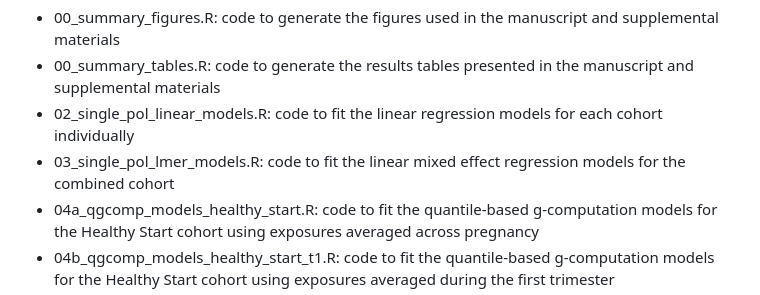
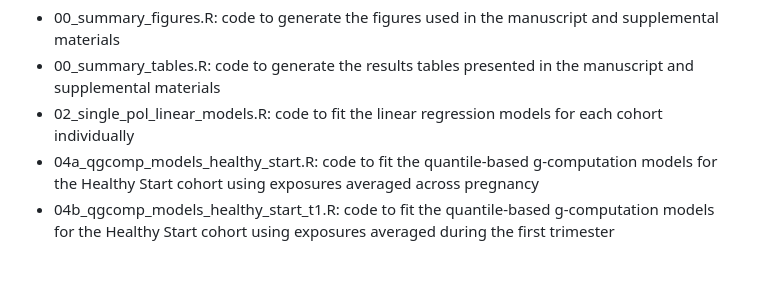
Before and after one commit to smartenies/echo_oif_ec0548, a Markdown page: docs/index.md, the part around the change. Rendered like a GitHub page; blank space fills up the shorter version.

```diff
--- a/docs/index.md
+++ b/docs/index.md
@@ -23,7 +23,6 @@ The following scripts are available in this repository:
 - 00_summary_figures.R: code to generate the figures used in the manuscript and supplemental materials
 - 00_summary_tables.R: code to generate the results tables presented in the manuscript and supplemental materials
 - 02_single_pol_linear_models.R: code to fit the linear regression models for each cohort individually
-- 03_single_pol_lmer_models.R: code to fit the linear mixed effect regression models for the combined cohort
 - 04a_qgcomp_models_healthy_start.R: code to fit the quantile-based g-computation models for the Healthy Start cohort using exposures averaged across pregnancy
 - 04b_qgcomp_models_healthy_start_t1.R: code to fit the quantile-based g-computation models for the Healthy Start cohort using exposures averaged during the first trimester
 - 04c_qgcomp_models_healthy_start_t2.R: code to fit the quantile-based g-computation models for the Healthy Start cohort using exposures averaged during the second trimester
```
Also changed, not shown: README.md (+0 -1 lines).
